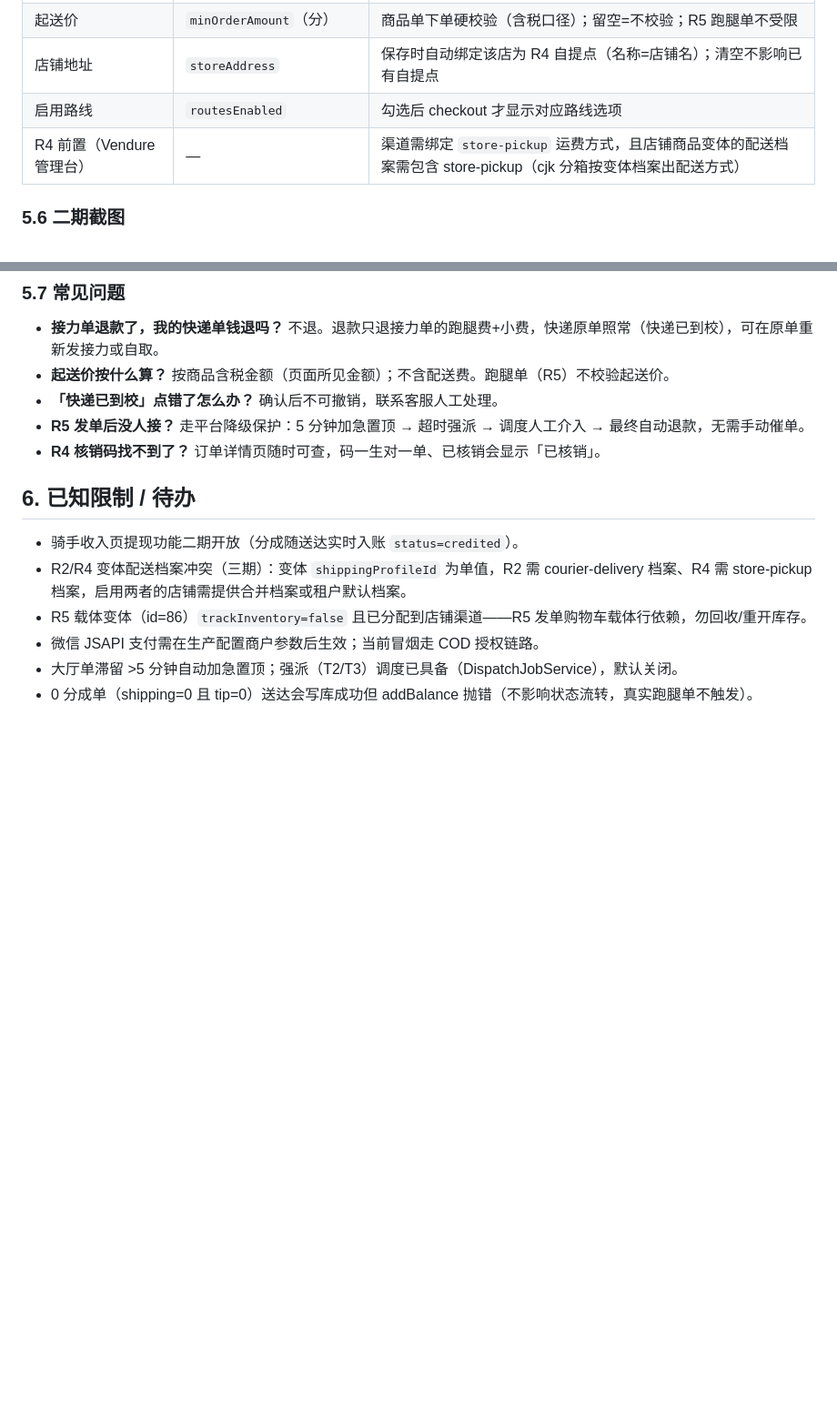
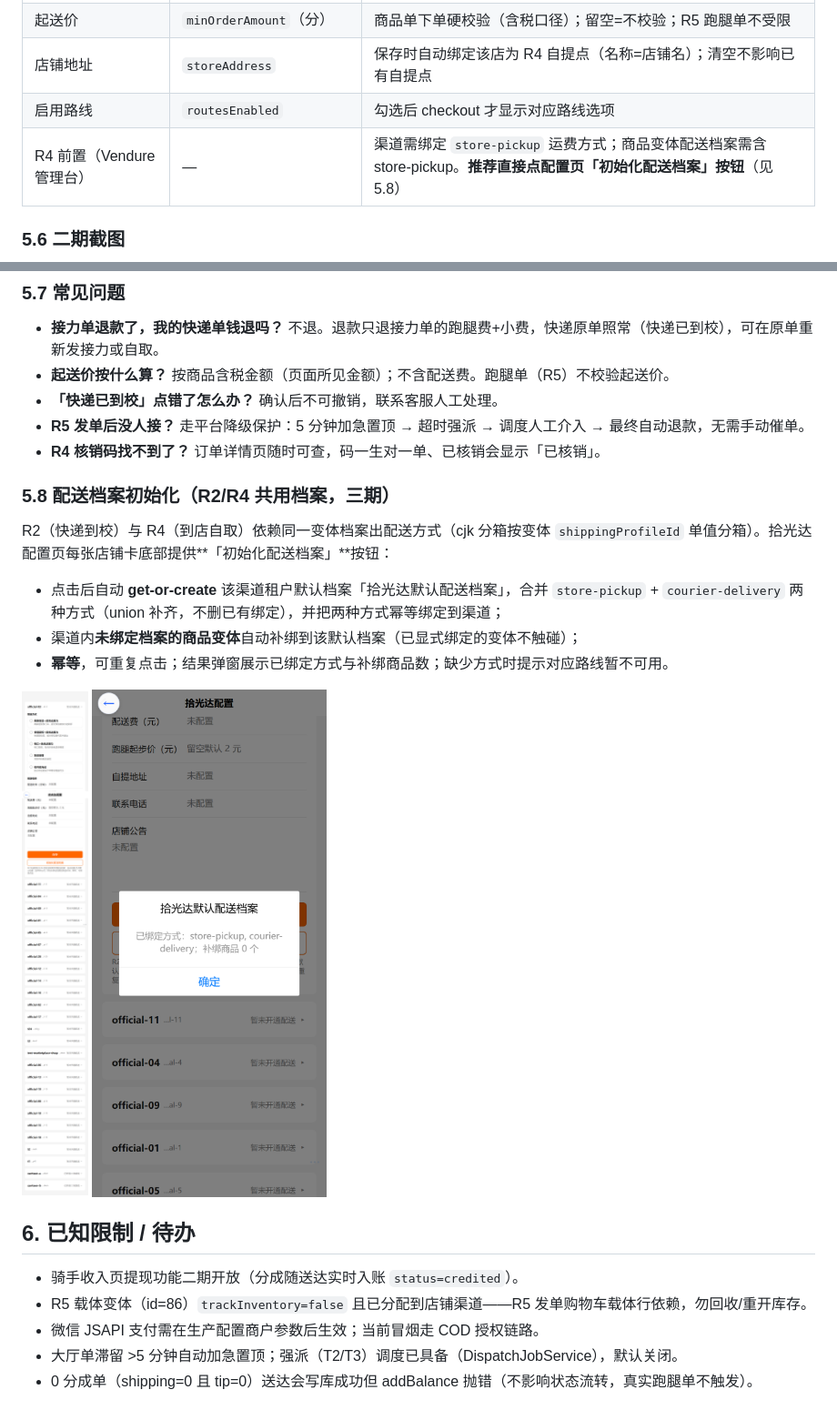
Before and after one commit to johocn/vshop, a Markdown page: docs/waimai-操作手册.md, 2 parts joined by grey strips. Shown at 91% size. Drawn GitHub-style; pictures changed too: docs/screenshots/waimai/10-2-campus-config-profile-btn.png (added), docs/screenshots/waimai/10-3-campus-config-profile-done.png (added); blank space fills up the shorter version.

Commit message:
﻿feat(campus): 拾光达配置页新增「初始化配送档案」按钮（R2/R4 档案冲突治本）
调用 campusEnsureDefaultShippingProfile：合并默认档案（store-pickup+courier-delivery）+
补绑未绑档案变体，幂等可重复点击；结果弹窗展示绑定方式与补绑数。
手册新增 5.8 配送档案初始化章节 + 手机截图，移除已修复的已知限制条目。

```diff
--- a/docs/waimai-操作手册.md
+++ b/docs/waimai-操作手册.md
@@ -117,7 +117,7 @@ checkout 选 R2 下单支付 → 等快递到校（订单卡显示「快递配
 | 起送价 | `minOrderAmount`（分） | 商品单下单硬校验（含税口径）；留空=不校验；R5 跑腿单不受限 |
 | 店铺地址 | `storeAddress` | 保存时自动绑定该店为 R4 自提点（名称=店铺名）；清空不影响已有自提点 |
 | 启用路线 | `routesEnabled` | 勾选后 checkout 才显示对应路线选项 |
-| R4 前置（Vendure 管理台） | — | 渠道需绑定 `store-pickup` 运费方式，且店铺商品变体的配送档案需包含 store-pickup（cjk 分箱按变体档案出配送方式） |
+| R4 前置（Vendure 管理台） | — | 渠道需绑定 `store-pickup` 运费方式；商品变体配送档案需含 store-pickup。**推荐直接点配置页「初始化配送档案」按钮**（见 5.8） |
 
 ### 5.6 二期截图
 
@@ -140,11 +140,21 @@ checkout 选 R2 下单支付 → 等快递到校（订单卡显示「快递配
 - **R5 发单后没人接？** 走平台降级保护：5 分钟加急置顶 → 超时强派 → 调度人工介入 → 最终自动退款，无需手动催单。
 - **R4 核销码找不到了？** 订单详情页随时可查，码一生对一单、已核销会显示「已核销」。
 
+### 5.8 配送档案初始化（R2/R4 共用档案，三期）
+
+R2（快递到校）与 R4（到店自取）依赖同一变体档案出配送方式（cjk 分箱按变体 `shippingProfileId` 单值分箱）。拾光达配置页每张店铺卡底部提供**「初始化配送档案」**按钮：
+
+- 点击后自动 **get-or-create** 该渠道租户默认档案「拾光达默认配送档案」，合并 `store-pickup` + `courier-delivery` 两种方式（union 补齐，不删已有绑定），并把两种方式幂等绑定到渠道；
+- 渠道内**未绑定档案的商品变体**自动补绑到该默认档案（已显式绑定的变体不触碰）；
+- **幂等**，可重复点击；结果弹窗展示已绑定方式与补绑商品数；缺少方式时提示对应路线暂不可用。
+
+![配置页初始化按钮](screenshots/waimai/10-2-campus-config-profile-btn.png)
+![初始化结果弹窗](screenshots/waimai/10-3-campus-config-profile-done.png)
+
 
 ## 6. 已知限制 / 待办
 
 - 骑手收入页提现功能二期开放（分成随送达实时入账 `status=credited`）。
-- R2/R4 变体配送档案冲突（三期）：变体 `shippingProfileId` 为单值，R2 需 courier-delivery 档案、R4 需 store-pickup 档案，启用两者的店铺需提供合并档案或租户默认档案。
 - R5 载体变体（id=86）`trackInventory=false` 且已分配到店铺渠道——R5 发单购物车载体行依赖，勿回收/重开库存。
 - 微信 JSAPI 支付需在生产配置商户参数后生效；当前冒烟走 COD 授权链路。
 - 大厅单滞留 >5 分钟自动加急置顶；强派（T2/T3）调度已具备（DispatchJobService），默认关闭。
```
Also changed, not shown: 5 other files.
